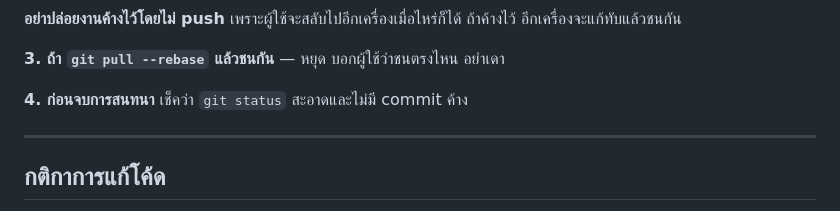
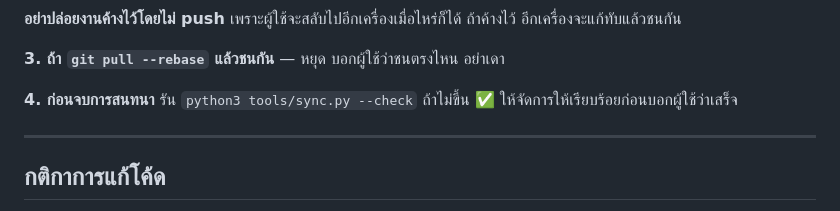
Before and after one commit to oatsudster/korea-trip-app, a Markdown page: CLAUDE.md, the part around the change. GitHub-like rendering.

```diff
--- a/CLAUDE.md
+++ b/CLAUDE.md
@@ -26,7 +26,8 @@ git add -A && git commit -m "..." && git push
 
 **3. ถ้า `git pull --rebase` แล้วชนกัน** — หยุด บอกผู้ใช้ว่าชนตรงไหน อย่าเดา
 
-**4. ก่อนจบการสนทนา** เช็คว่า `git status` สะอาดและไม่มี commit ค้าง
+**4. ก่อนจบการสนทนา** รัน `python3 tools/sync.py --check`
+ถ้าไม่ขึ้น ✅ ให้จัดการให้เรียบร้อยก่อนบอกผู้ใช้ว่าเสร็จ
 
 ---
 
```
Also changed, not shown: README.md (+4 -0 lines).
